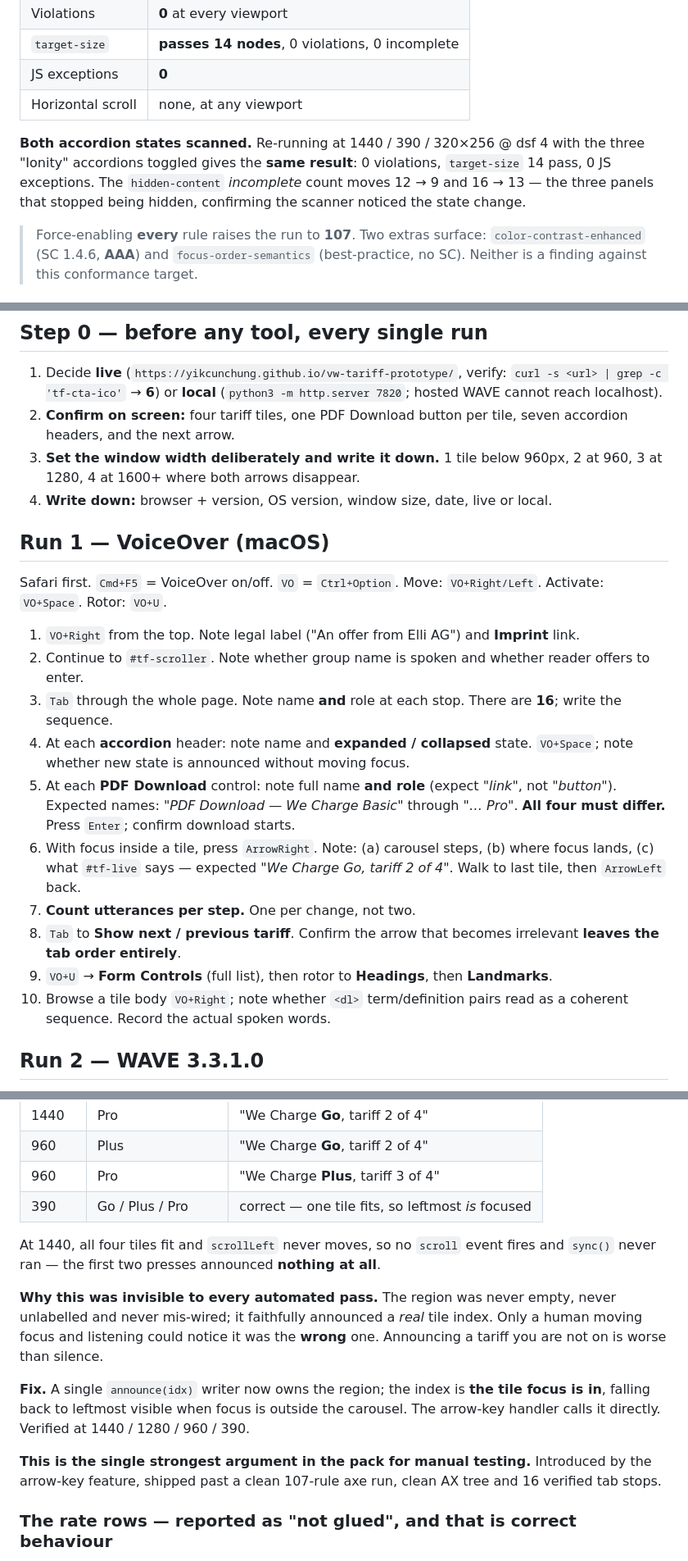
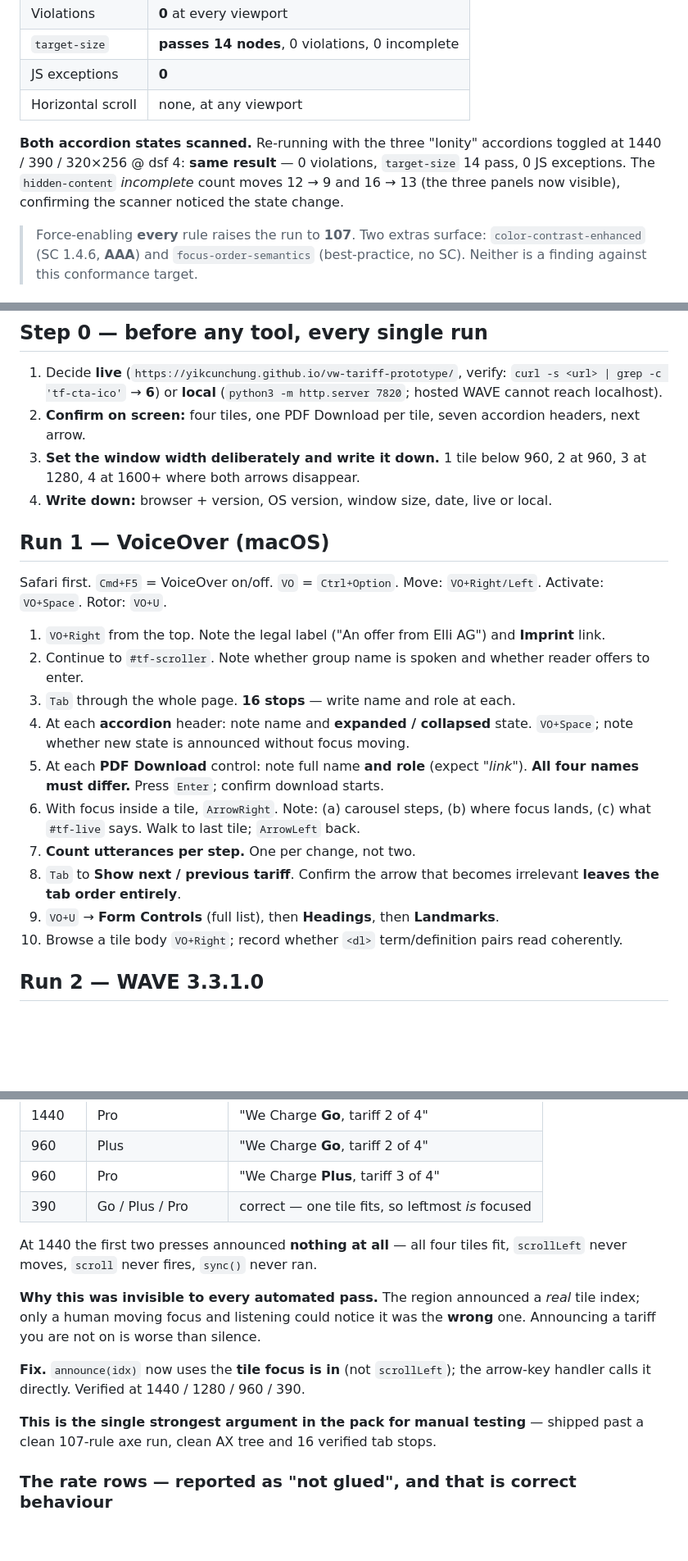
Before and after one commit to yikcunchung/vw-tariff-prototype, a Markdown page: a11y-2-automated-testing.md, 3 parts joined by grey strips. Shown at 82% size. GitHub-like rendering; blank space fills up the shorter version.

```diff
--- a/a11y-2-automated-testing.md
+++ b/a11y-2-automated-testing.md
@@ -92,10 +92,10 @@ Viewports: 1440×900, 768×1024, 390×844, 320×640, and 320×256 @ dsf 4 (liter
 | JS exceptions | **0** |
 | Horizontal scroll | none, at any viewport |
 
-**Both accordion states scanned.** Re-running at 1440 / 390 / 320×256 @ dsf 4 with the three
-"Ionity" accordions toggled gives the **same result**: 0 violations, `target-size` 14 pass, 0 JS
-exceptions. The `hidden-content` *incomplete* count moves 12 → 9 and 16 → 13 — the three panels
-that stopped being hidden, confirming the scanner noticed the state change.
+**Both accordion states scanned.** Re-running with the three "Ionity" accordions toggled at
+1440 / 390 / 320×256 @ dsf 4: **same result** — 0 violations, `target-size` 14 pass, 0 JS
+exceptions. The `hidden-content` *incomplete* count moves 12 → 9 and 16 → 13 (the three panels now
+visible), confirming the scanner noticed the state change.
 
 > Force-enabling **every** rule raises the run to **107**. Two extras surface: `color-contrast-enhanced`
 > (SC 1.4.6, **AAA**) and `focus-order-semantics` (best-practice, no SC). Neither is a finding against
@@ -220,24 +220,24 @@ them. Write down what happened; grade it against §7 afterwards.**
 ## Step 0 — before any tool, every single run
 
 1. Decide **live** (`https://yikcunchung.github.io/vw-tariff-prototype/`, verify: `curl -s <url> | grep -c 'tf-cta-ico'` → **6**) or **local** (`python3 -m http.server 7820`; hosted WAVE cannot reach localhost).
-2. **Confirm on screen:** four tariff tiles, one PDF Download button per tile, seven accordion headers, and the next arrow.
-3. **Set the window width deliberately and write it down.** 1 tile below 960px, 2 at 960, 3 at 1280, 4 at 1600+ where both arrows disappear.
+2. **Confirm on screen:** four tiles, one PDF Download per tile, seven accordion headers, next arrow.
+3. **Set the window width deliberately and write it down.** 1 tile below 960, 2 at 960, 3 at 1280, 4 at 1600+ where both arrows disappear.
 4. **Write down:** browser + version, OS version, window size, date, live or local.
 
 ## Run 1 — VoiceOver (macOS)
 
 Safari first. `Cmd+F5` = VoiceOver on/off. `VO` = `Ctrl+Option`. Move: `VO+Right/Left`. Activate: `VO+Space`. Rotor: `VO+U`.
 
-1. `VO+Right` from the top. Note legal label ("An offer from Elli AG") and **Imprint** link.
+1. `VO+Right` from the top. Note the legal label ("An offer from Elli AG") and **Imprint** link.
 2. Continue to `#tf-scroller`. Note whether group name is spoken and whether reader offers to enter.
-3. `Tab` through the whole page. Note name **and** role at each stop. There are **16**; write the sequence.
-4. At each **accordion** header: note name and **expanded / collapsed** state. `VO+Space`; note whether new state is announced without moving focus.
-5. At each **PDF Download** control: note full name **and role** (expect *"link"*, not *"button"*). Expected names: *"PDF Download — We Charge Basic"* through *"… Pro"*. **All four must differ.** Press `Enter`; confirm download starts.
-6. With focus inside a tile, press `ArrowRight`. Note: (a) carousel steps, (b) where focus lands, (c) what `#tf-live` says — expected *"We Charge Go, tariff 2 of 4"*. Walk to last tile, then `ArrowLeft` back.
+3. `Tab` through the whole page. **16 stops** — write name and role at each.
+4. At each **accordion** header: note name and **expanded / collapsed** state. `VO+Space`; note whether new state is announced without focus moving.
+5. At each **PDF Download** control: note full name **and role** (expect *"link"*). **All four names must differ.** Press `Enter`; confirm download starts.
+6. With focus inside a tile, `ArrowRight`. Note: (a) carousel steps, (b) where focus lands, (c) what `#tf-live` says. Walk to last tile; `ArrowLeft` back.
 7. **Count utterances per step.** One per change, not two.
 8. `Tab` to **Show next / previous tariff**. Confirm the arrow that becomes irrelevant **leaves the tab order entirely**.
-9. `VO+U` → **Form Controls** (full list), then rotor to **Headings**, then **Landmarks**.
-10. Browse a tile body `VO+Right`; note whether `<dl>` term/definition pairs read as a coherent sequence. Record the actual spoken words.
+9. `VO+U` → **Form Controls** (full list), then **Headings**, then **Landmarks**.
+10. Browse a tile body `VO+Right`; record whether `<dl>` term/definition pairs read coherently.
 
 ## Run 2 — WAVE 3.3.1.0
 
@@ -406,19 +404,16 @@ The six links: *Skip to main content*, *Imprint*, and *PDF Download — We Charg
 | 960 | Pro | "We Charge **Plus**, tariff 3 of 4" |
 | 390 | Go / Plus / Pro | correct — one tile fits, so leftmost *is* focused |
 
-At 1440, all four tiles fit and `scrollLeft` never moves, so no `scroll` event fires and `sync()`
-never ran — the first two presses announced **nothing at all**.
+At 1440 the first two presses announced **nothing at all** — all four tiles fit, `scrollLeft` never
+moves, `scroll` never fires, `sync()` never ran.
 
-**Why this was invisible to every automated pass.** The region was never empty, never unlabelled and
-never mis-wired; it faithfully announced a *real* tile index. Only a human moving focus and listening
-could notice it was the **wrong** one. Announcing a tariff you are not on is worse than silence.
+**Why this was invisible to every automated pass.** The region announced a *real* tile index; only a
+human moving focus and listening could notice it was the **wrong** one. Announcing a tariff you are
+not on is worse than silence.
 
-**Fix.** A single `announce(idx)` writer now owns the region; the index is **the tile focus is in**,
-falling back to leftmost visible when focus is outside the carousel. The arrow-key handler calls it
-directly. Verified at 1440 / 1280 / 960 / 390.
+**Fix.** `announce(idx)` now uses the **tile focus is in** (not `scrollLeft`); the arrow-key handler calls it directly. Verified at 1440 / 1280 / 960 / 390.
 
-**This is the single strongest argument in the pack for manual testing.** Introduced by the
-arrow-key feature, shipped past a clean 107-rule axe run, clean AX tree and 16 verified tab stops.
+**This is the single strongest argument in the pack for manual testing** — shipped past a clean 107-rule axe run, clean AX tree and 16 verified tab stops.
 
 ### The rate rows — reported as "not glued", and that is correct behaviour
 
```
Also changed, not shown: other parts of a11y-2-automated-testing.md (+14 -23 lines).
